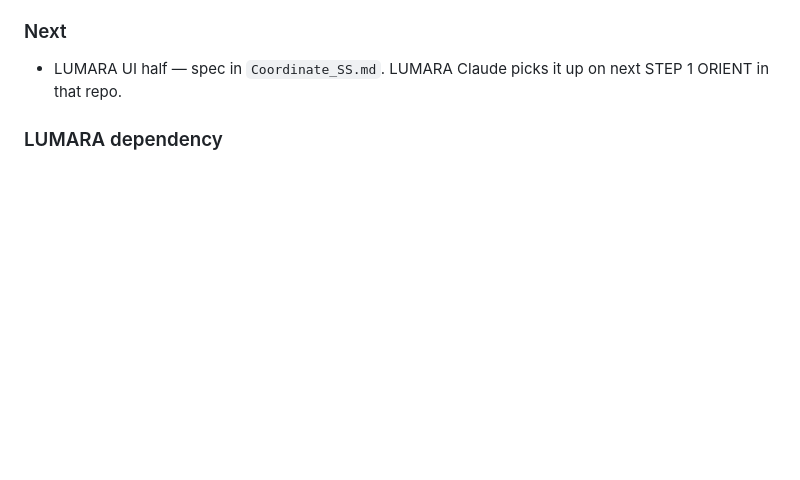
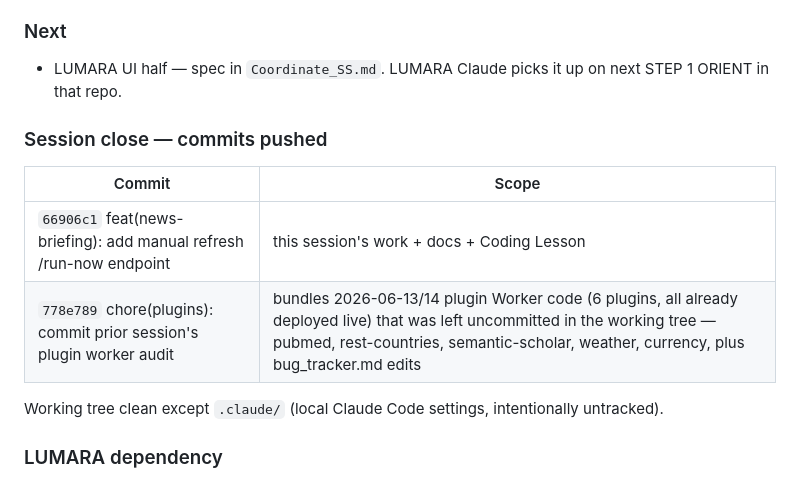
Before and after one commit to marcyap29/swarmspace, a Markdown page: Docs/context.md, the part around the change. Rendered like a GitHub page; blank space fills up the shorter version.

Commit message:
docs(session-close): record commit hashes for 2026-06-18 session
Notes the two commits pushed this session: 66906c1 (news-briefing
manual refresh) and 778e789 (prior plugin worker audit bundle).

Co-Authored-By: Claude Opus 4.7 <noreply@anthropic.com>

```diff
--- a/Docs/context.md
+++ b/Docs/context.md
@@ -19,6 +19,14 @@ User reported a bug: saved "Keep Watching" news-briefing topics stay static betw
 
 ### Next
 - LUMARA UI half — spec in `Coordinate_SS.md`. LUMARA Claude picks it up on next STEP 1 ORIENT in that repo.
+
+### Session close — commits pushed
+| Commit | Scope |
+|---|---|
+| `66906c1` feat(news-briefing): add manual refresh /run-now endpoint | this session's work + docs + Coding Lesson |
+| `778e789` chore(plugins): commit prior session's plugin worker audit | bundles 2026-06-13/14 plugin Worker code (6 plugins, all already deployed live) that was left uncommitted in the working tree — pubmed, rest-countries, semantic-scholar, weather, currency, plus bug_tracker.md edits |
+
+Working tree clean except `.claude/` (local Claude Code settings, intentionally untracked).
 
 ### LUMARA dependency
 UI work in `lib/shared/swarmspace/news_briefing_service.dart` (add `runNow`) + `lib/shared/lumara/agents/screens/news_briefing_subscriptions_screen.dart` (refresh button + pull-to-refresh + 429 snackbar + last-updated label). Optional: wire `latest_delta.total_new` to existing NEW-badge plumbing. Endpoint live; no further SwarmSpace work blocks LUMARA.
```
